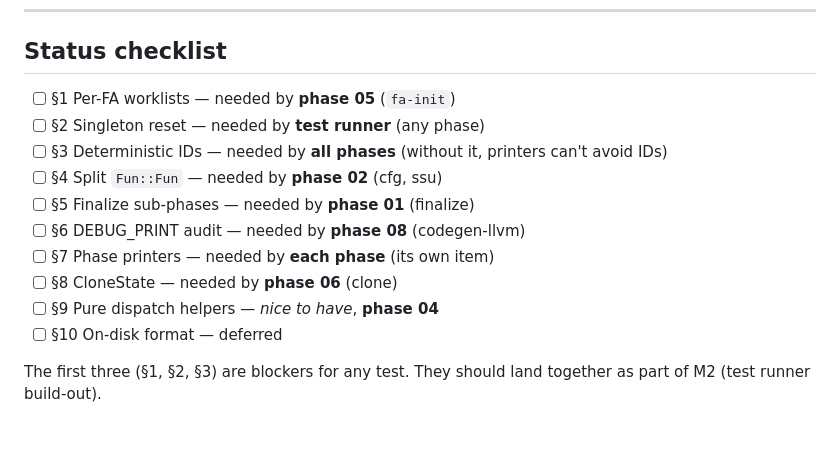
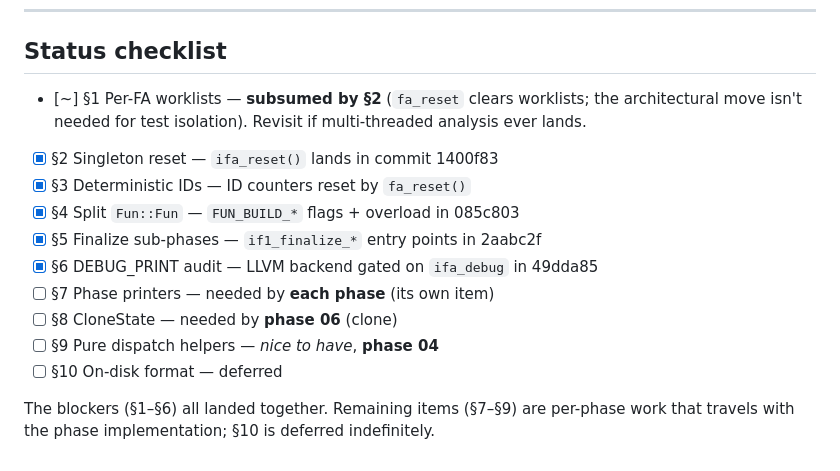
Before and after one commit to jplevyak/ifa, a Markdown page: testing/REFACTORING.md, the part around the change. Drawn GitHub-style; blank space fills up the shorter version.

Commit message:
testing: mark refactoring §1-§6 complete in plan docs
Update REFACTORING.md status checklist and master TESTING.md
status board to reflect the testability work that just landed:

  §1 per-FA worklists — SUBSUMED (ifa_reset clears them)
  §2 singleton reset — 1400f83
  §3 deterministic IDs — 1400f83
  §4 split Fun::Fun — 085c803
  §5 finalize sub-phases — 2aabc2f
  §6 DEBUG_PRINT audit — 49dda85

Remaining items (§7 phase printers, §8 CloneState, §9 dispatch
helpers) are per-phase work that lands with the phase
implementations. §10 (on-disk format) is deferred indefinitely.

Co-Authored-By: Claude Opus 4.7 <noreply@anthropic.com>

```diff
--- a/testing/REFACTORING.md
+++ b/testing/REFACTORING.md
@@ -283,17 +283,19 @@ not needed until incremental compilation (CDB) is revived.
 
 ## Status checklist
 
-- [ ] §1 Per-FA worklists — needed by **phase 05** (`fa-init`)
-- [ ] §2 Singleton reset — needed by **test runner** (any phase)
-- [ ] §3 Deterministic IDs — needed by **all phases** (without it,
-      printers can't avoid IDs)
-- [ ] §4 Split `Fun::Fun` — needed by **phase 02** (cfg, ssu)
-- [ ] §5 Finalize sub-phases — needed by **phase 01** (finalize)
-- [ ] §6 DEBUG_PRINT audit — needed by **phase 08** (codegen-llvm)
+- [~] §1 Per-FA worklists — **subsumed by §2** (`fa_reset` clears
+      worklists; the architectural move isn't needed for test
+      isolation). Revisit if multi-threaded analysis ever lands.
+- [x] §2 Singleton reset — `ifa_reset()` lands in commit 1400f83
+- [x] §3 Deterministic IDs — ID counters reset by `fa_reset()`
+- [x] §4 Split `Fun::Fun` — `FUN_BUILD_*` flags + overload in 085c803
+- [x] §5 Finalize sub-phases — `if1_finalize_*` entry points in 2aabc2f
+- [x] §6 DEBUG_PRINT audit — LLVM backend gated on `ifa_debug` in 49dda85
 - [ ] §7 Phase printers — needed by **each phase** (its own item)
 - [ ] §8 CloneState — needed by **phase 06** (clone)
 - [ ] §9 Pure dispatch helpers — *nice to have*, **phase 04**
 - [ ] §10 On-disk format — deferred
 
-The first three (§1, §2, §3) are blockers for any test. They should
-land together as part of M2 (test runner build-out).
+The blockers (§1–§6) all landed together. Remaining items (§7–§9)
+are per-phase work that travels with the phase implementation; §10
+is deferred indefinitely.
```
Also changed, not shown: TESTING.md (+6 -3 lines).
